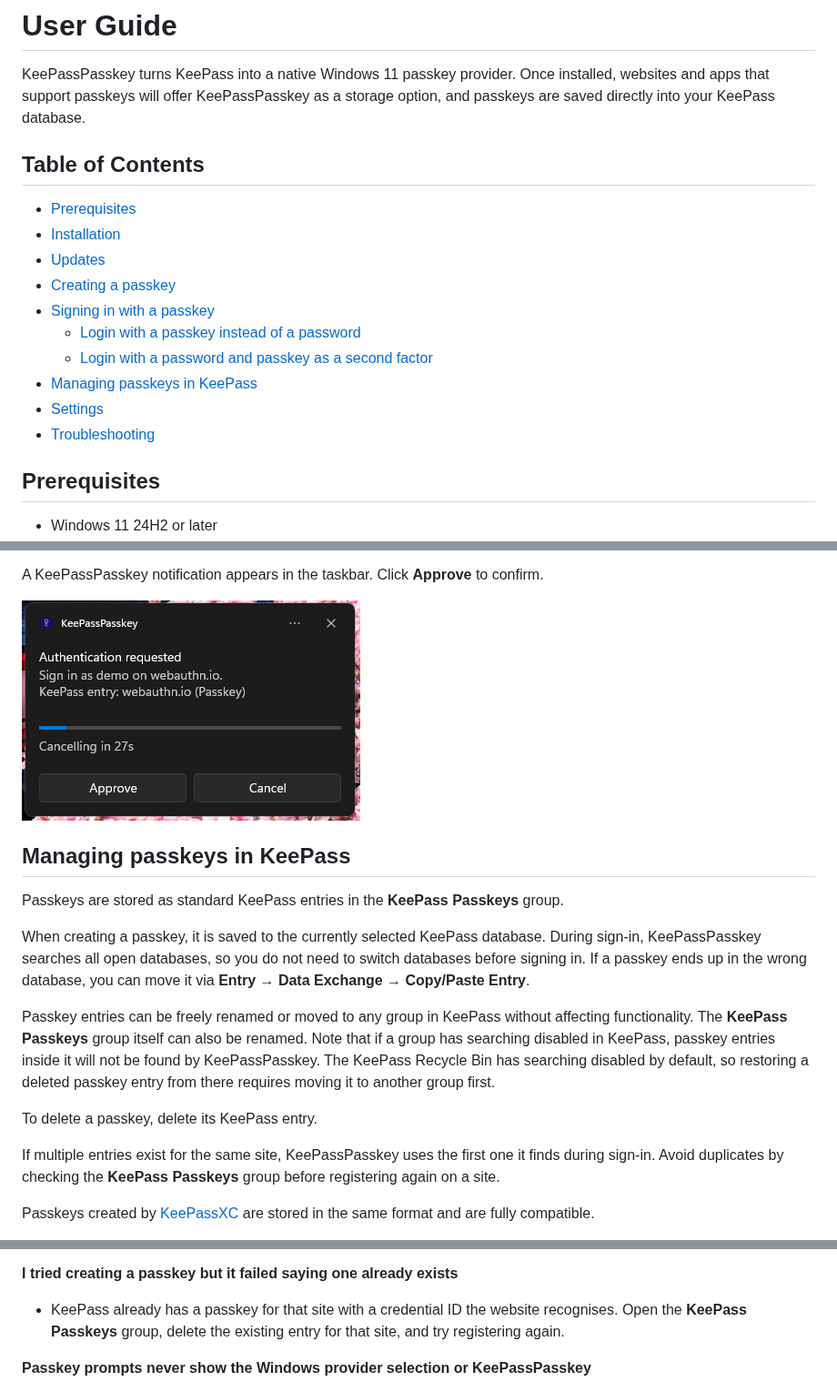
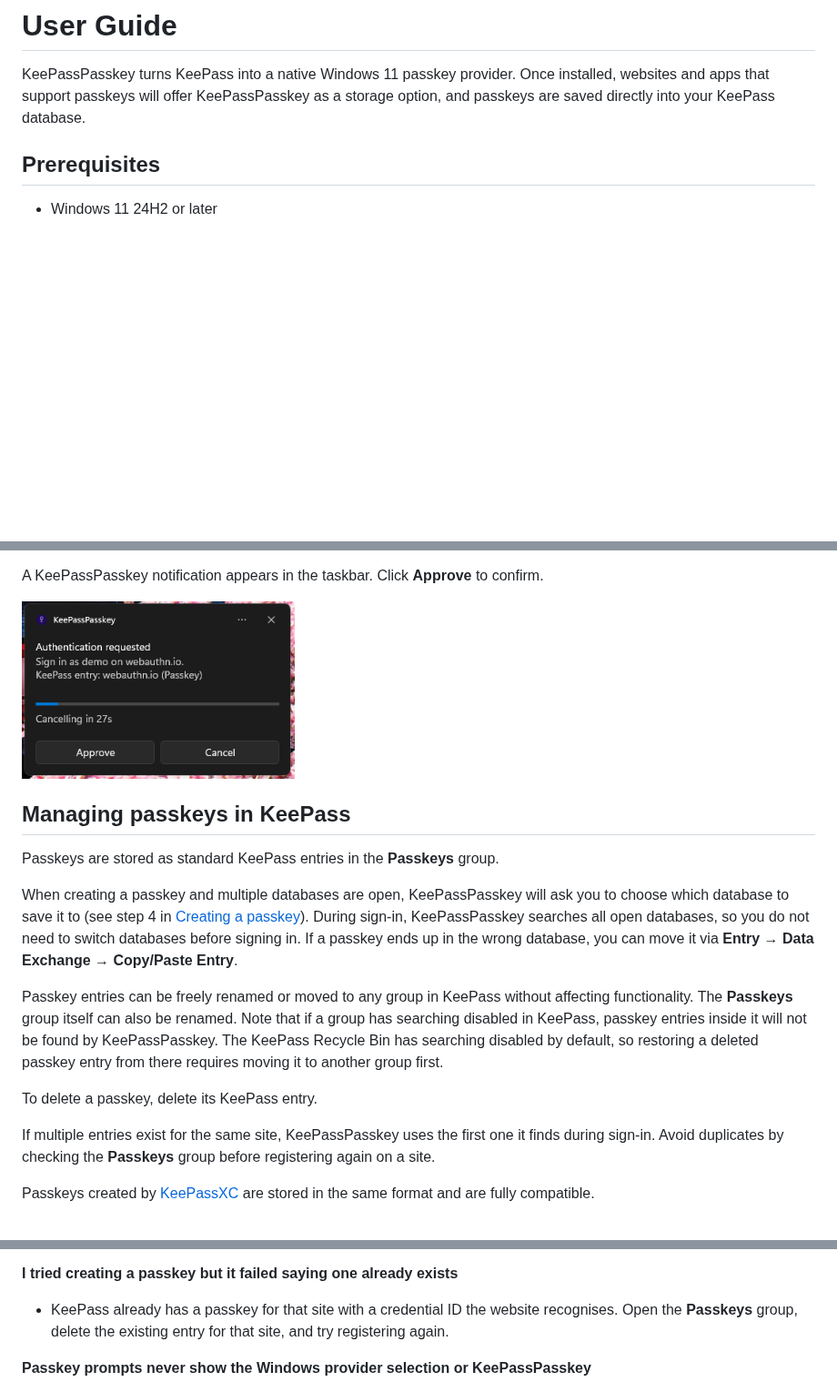
Before and after one commit to KeePassPasskey/keepasspasskey.github.io, a Markdown page: docs/user-guide.md, 3 parts joined by grey strips. Shown at 91% size. GitHub-like rendering; blank space fills up the shorter version.

```diff
--- a/docs/user-guide.md
+++ b/docs/user-guide.md
@@ -1,19 +1,6 @@
 # User Guide
 
 KeePassPasskey turns KeePass into a native Windows 11 passkey provider. Once installed, websites and apps that support passkeys will offer KeePassPasskey as a storage option, and passkeys are saved directly into your KeePass database.
-
-## Table of Contents
-
-- [Prerequisites](#prerequisites)
-- [Installation](#installation)
-- [Updates](#updates)
-- [Creating a passkey](#creating-a-passkey)
-- [Signing in with a passkey](#signing-in-with-a-passkey)
-  - [Login with a passkey instead of a password](#login-with-a-passkey-instead-of-a-password)
-  - [Login with a password and passkey as a second factor](#login-with-a-password-and-passkey-as-a-second-factor)
-- [Managing passkeys in KeePass](#managing-passkeys-in-keepass)
-- [Settings](#settings)
-- [Troubleshooting](#troubleshooting)
 
 ## Prerequisites
 
@@ -102,19 +91,19 @@ If you have multiple passkeys for this site, Windows shows a list. Select the on
 
 A KeePassPasskey notification appears in the taskbar. Click **Approve** to confirm.
 
-![KeePassPasskey notification with "Authentication requested" and the Approve button](images/passkey-signin-approve.png)
+<img src="images/passkey-signin-approve.png" width="300" alt="KeePassPasskey notification with &quot;Authentication requested&quot; and the Approve button">
 
 ## Managing passkeys in KeePass
 
-Passkeys are stored as standard KeePass entries in the **KeePass Passkeys** group.
+Passkeys are stored as standard KeePass entries in the **Passkeys** group.
 
-When creating a passkey, it is saved to the currently selected KeePass database. During sign-in, KeePassPasskey searches all open databases, so you do not need to switch databases before signing in. If a passkey ends up in the wrong database, you can move it via **Entry → Data Exchange → Copy/Paste Entry**.
+When creating a passkey and multiple databases are open, KeePassPasskey will ask you to choose which database to save it to (see step 4 in [Creating a passkey](#creating-a-passkey)). During sign-in, KeePassPasskey searches all open databases, so you do not need to switch databases before signing in. If a passkey ends up in the wrong database, you can move it via **Entry → Data Exchange → Copy/Paste Entry**.
 
-Passkey entries can be freely renamed or moved to any group in KeePass without affecting functionality. The **KeePass Passkeys** group itself can also be renamed. Note that if a group has searching disabled in KeePass, passkey entries inside it will not be found by KeePassPasskey. The KeePass Recycle Bin has searching disabled by default, so restoring a deleted passkey entry from there requires moving it to another group first.
+Passkey entries can be freely renamed or moved to any group in KeePass without affecting functionality. The **Passkeys** group itself can also be renamed. Note that if a group has searching disabled in KeePass, passkey entries inside it will not be found by KeePassPasskey. The KeePass Recycle Bin has searching disabled by default, so restoring a deleted passkey entry from there requires moving it to another group first.
 
 To delete a passkey, delete its KeePass entry.
 
-If multiple entries exist for the same site, KeePassPasskey uses the first one it finds during sign-in. Avoid duplicates by checking the **KeePass Passkeys** group before registering again on a site.
+If multiple entries exist for the same site, KeePassPasskey uses the first one it finds during sign-in. Avoid duplicates by checking the **Passkeys** group before registering again on a site.
 
 Passkeys created by [KeePassXC](https://keepassxc.org/) are stored in the same format and are fully compatible.
 
@@ -184,7 +173,7 @@ These settings are rarely needed. Leave them at their defaults unless you are tr
 
 **I tried creating a passkey but it failed saying one already exists**
 
-- KeePass already has a passkey for that site with a credential ID the website recognises. Open the **KeePass Passkeys** group, delete the existing entry for that site, and try registering again.
+- KeePass already has a passkey for that site with a credential ID the website recognises. Open the **Passkeys** group, delete the existing entry for that site, and try registering again.
 
 **Passkey prompts never show the Windows provider selection or KeePassPasskey**
 
```
Also changed, not shown: other parts of docs/user-guide.md (+18 -16 lines), docs/images/passkey-creation-select-db.png (added), docs/images/passkey-creation-step4.png, 1 other file.
